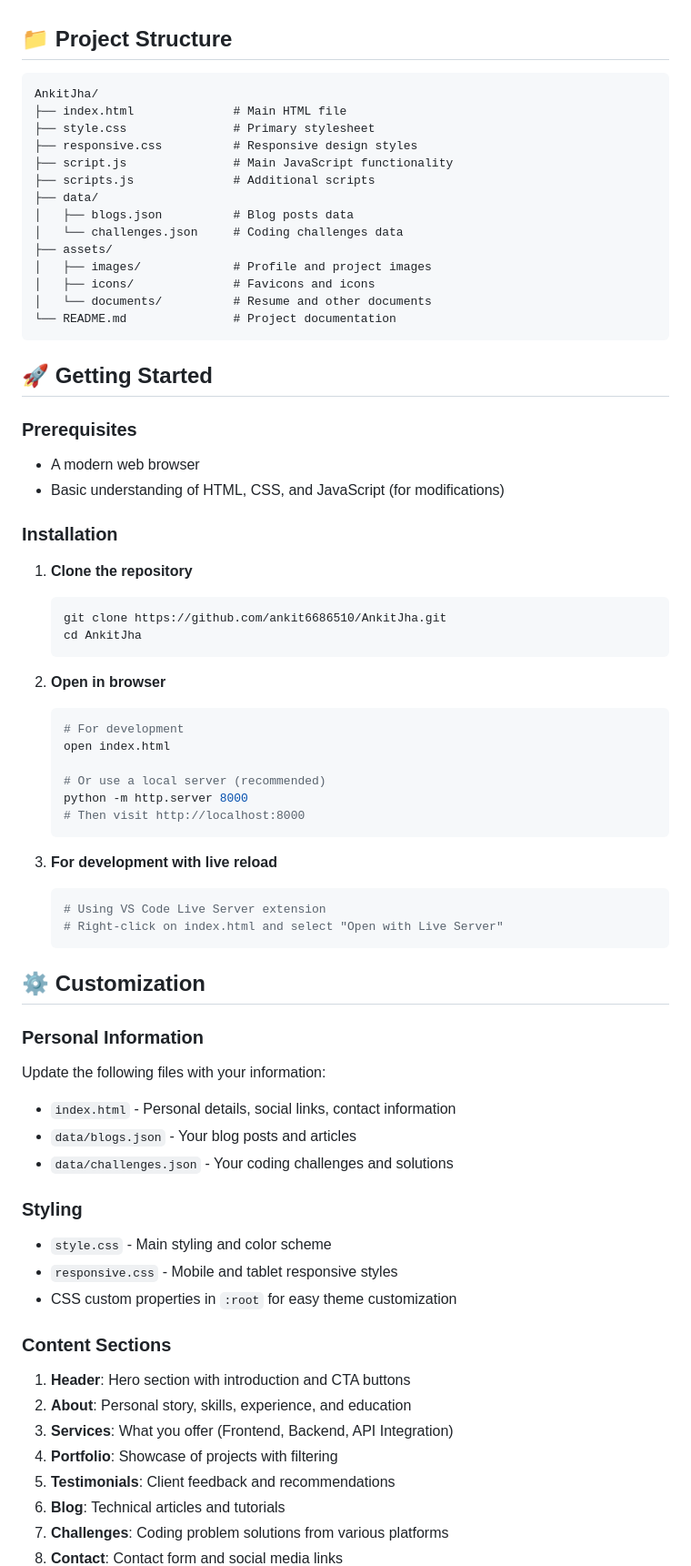
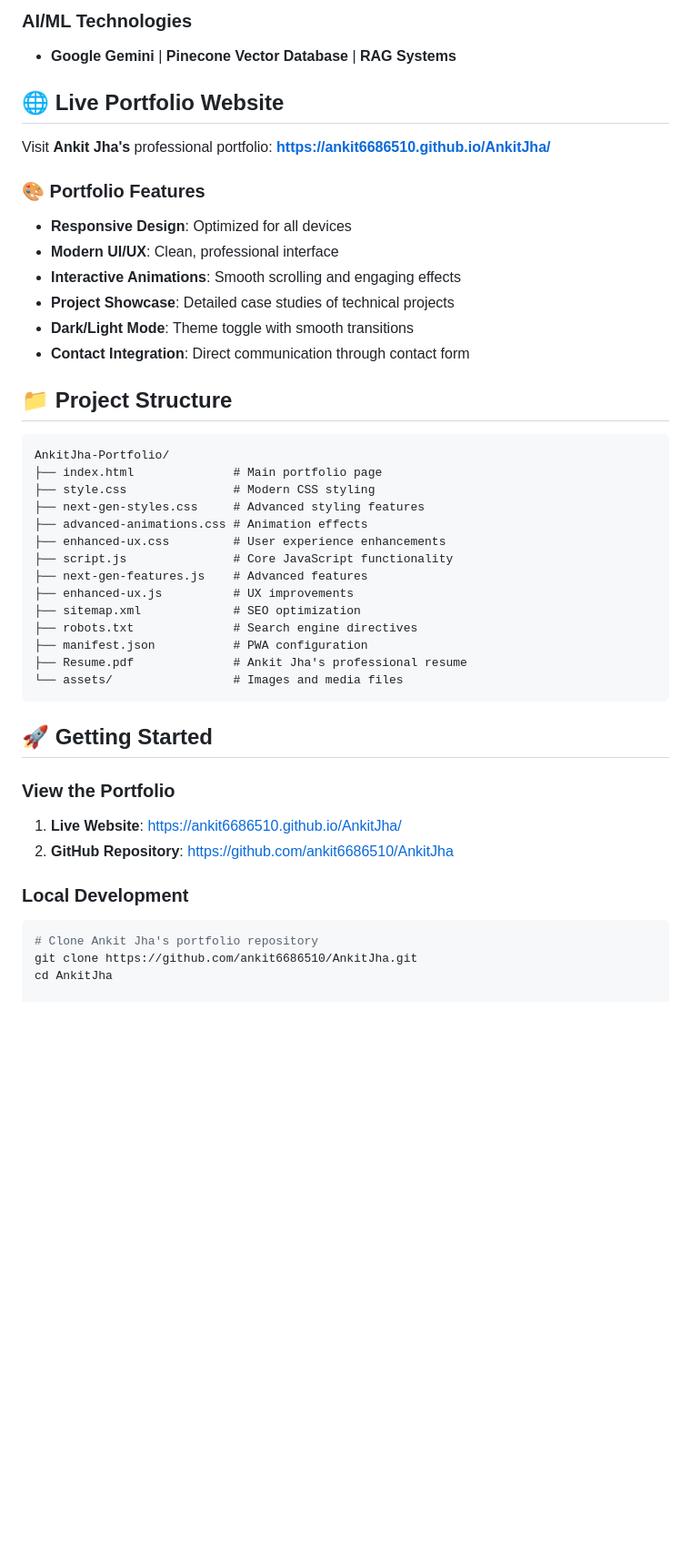
Before and after one commit to ankit6686510/AnkitJha, a Markdown page: readme.md, the part around one of its changes. Shown at 91% size. Rendered like a GitHub page; blank space fills up the shorter version.

Commit message:
Add SEO-optimized README for better 'Ankit Jha' search rankings - includes professional background, projects, and keywords

````diff
--- a/readme.md
+++ b/readme.md
@@ -27,74 +63,46 @@ A modern, responsive portfolio website showcasing my skills as a Full Stack Deve
+### AI/ML Technologies
+- **Google Gemini** | **Pinecone Vector Database** | **RAG Systems**
+
+## 🌐 Live Portfolio Website
+
+Visit **Ankit Jha's** professional portfolio: **[https://ankit6686510.github.io/AnkitJha/](https://ankit6686510.github.io/AnkitJha/)**
+
+### 🎨 Portfolio Features
+- **Responsive Design**: Optimized for all devices
+- **Modern UI/UX**: Clean, professional interface
+- **Interactive Animations**: Smooth scrolling and engaging effects
+- **Project Showcase**: Detailed case studies of technical projects
+- **Dark/Light Mode**: Theme toggle with smooth transitions
+- **Contact Integration**: Direct communication through contact form
 
 ## 📁 Project Structure
 
 ```
-AnkitJha/
-├── index.html              # Main HTML file
-├── style.css               # Primary stylesheet
-├── responsive.css          # Responsive design styles
-├── script.js               # Main JavaScript functionality
-├── scripts.js              # Additional scripts
-├── data/
-│   ├── blogs.json          # Blog posts data
-│   └── challenges.json     # Coding challenges data
-├── assets/
-│   ├── images/             # Profile and project images
-│   ├── icons/              # Favicons and icons
-│   └── documents/          # Resume and other documents
-└── README.md               # Project documentation
+AnkitJha-Portfolio/
+├── index.html              # Main portfolio page
+├── style.css               # Modern CSS styling
+├── next-gen-styles.css     # Advanced styling features
+├── advanced-animations.css # Animation effects
+├── enhanced-ux.css         # User experience enhancements
+├── script.js               # Core JavaScript functionality
+├── next-gen-features.js    # Advanced features
+├── enhanced-ux.js          # UX improvements
+├── sitemap.xml             # SEO optimization
+├── robots.txt              # Search engine directives
+├── manifest.json           # PWA configuration
+├── Resume.pdf              # Ankit Jha's professional resume
+└── assets/                 # Images and media files
 ```
 
 ## 🚀 Getting Started
 
-### Prerequisites
+### View the Portfolio
+1. **Live Website**: [https://ankit6686510.github.io/AnkitJha/](https://ankit6686510.github.io/AnkitJha/)
+2. **GitHub Repository**: [https://github.com/ankit6686510/AnkitJha](https://github.com/ankit6686510/AnkitJha)
 
-- A modern web browser
-- Basic understanding of HTML, CSS, and JavaScript (for modifications)
+### Local Development
+```bash
+# Clone Ankit Jha's portfolio repository
+git clone https://github.com/ankit6686510/AnkitJha.git
+cd AnkitJha
 
-### Installation
-
-1. **Clone the repository**
-   ```bash
-   git clone https://github.com/ankit6686510/AnkitJha.git
-   cd AnkitJha
-   ```
-
-2. **Open in browser**
-   ```bash
-   # For development
-   open index.html
-
-   # Or use a local server (recommended)
-   python -m http.server 8000
-   # Then visit http://localhost:8000
-   ```
-
-3. **For development with live reload**
-   ```bash
-   # Using VS Code Live Server extension
-   # Right-click on index.html and select "Open with Live Server"
-   ```
-
-## ⚙️ Customization
-
-### Personal Information
-Update the following files with your information:
-- `index.html` - Personal details, social links, contact information
-- `data/blogs.json` - Your blog posts and articles
-- `data/challenges.json` - Your coding challenges and solutions
-
-### Styling
-- `style.css` - Main styling and color scheme
-- `responsive.css` - Mobile and tablet responsive styles
-- CSS custom properties in `:root` for easy theme customization
-
-### Content Sections
-1. **Header**: Hero section with introduction and CTA buttons
-2. **About**: Personal story, skills, experience, and education
-3. **Services**: What you offer (Frontend, Backend, API Integration)
-4. **Portfolio**: Showcase of projects with filtering
-5. **Testimonials**: Client feedback and recommendations
-6. **Blog**: Technical articles and tutorials
-7. **Challenges**: Coding problem solutions from various platforms
-8. **Contact**: Contact form and social media links
-
````
Also changed, not shown: other parts of readme.md (+117 -81 lines).
